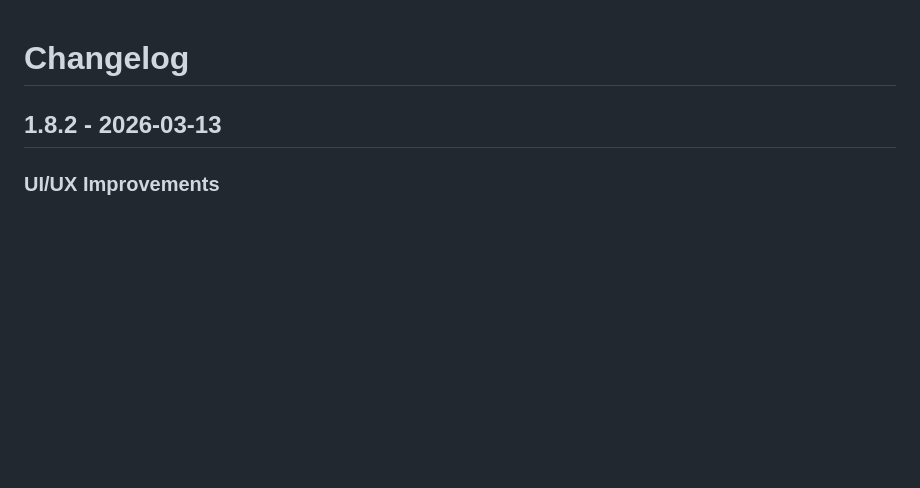
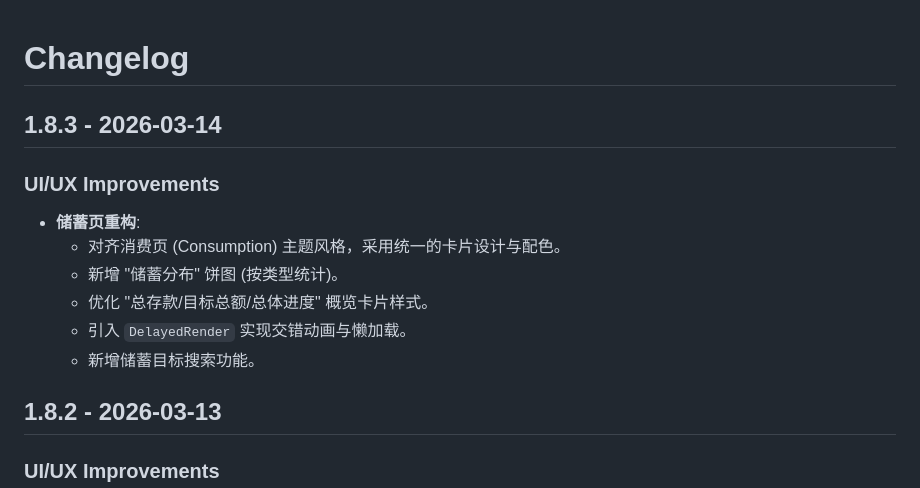
Before and after one commit to xingseven/openstar-StarAccounting, a Markdown page: CHANGELOG.md, the part around the change. Rendered like a GitHub page; blank space fills up the shorter version.

Commit message:
优化：储蓄页重构（对齐消费页主题、新增分布图表、搜索与懒加载）

```diff
--- a/CHANGELOG.md
+++ b/CHANGELOG.md
@@ -1,4 +1,14 @@
 # Changelog
+
+## 1.8.3 - 2026-03-14
+
+### UI/UX Improvements
+- **储蓄页重构**:
+  - 对齐消费页 (Consumption) 主题风格，采用统一的卡片设计与配色。
+  - 新增 "储蓄分布" 饼图 (按类型统计)。
+  - 优化 "总存款/目标总额/总体进度" 概览卡片样式。
+  - 引入 `DelayedRender` 实现交错动画与懒加载。
+  - 新增储蓄目标搜索功能。
 
 ## 1.8.2 - 2026-03-13
 
```
Also changed, not shown: docs/开发进度.md (+2 -0 lines).
